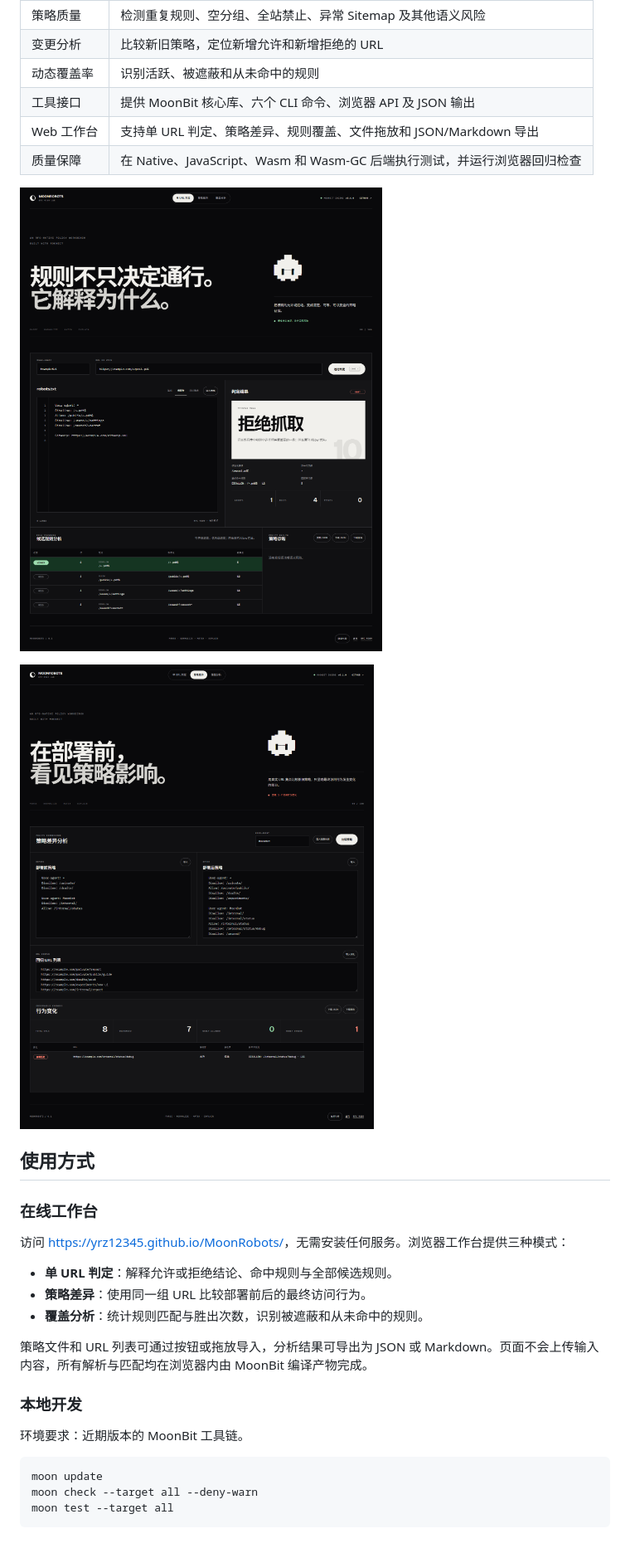
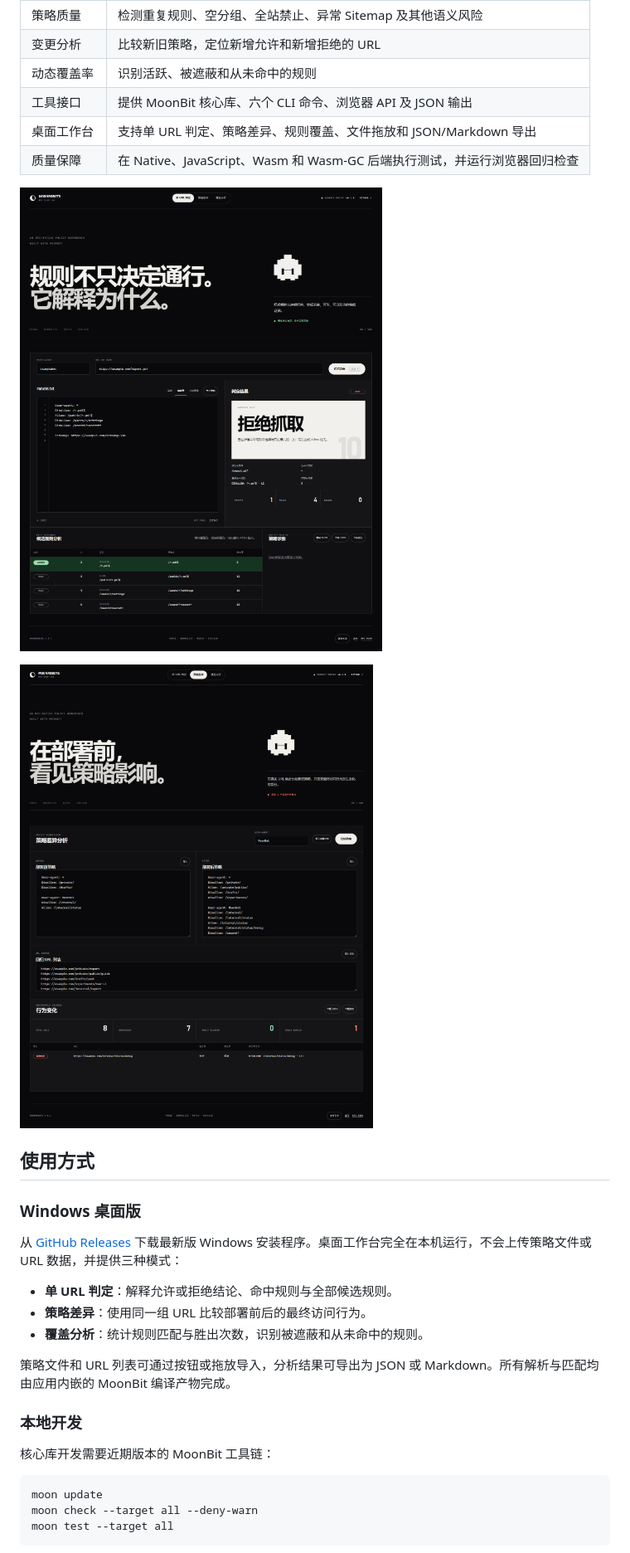
Before and after one commit to yrz12345/MoonRobots, a Markdown page: README.md, the part around one of its changes. Shown at 83% size. Rendered like a GitHub page; pictures changed too: web/preview-analysis.png, web/preview-desktop.png.

Commit message:
feat: ship MoonRobots Windows desktop app

````diff
--- a/README.md
+++ b/README.md
@@ -33,6 +33,6 @@ robots.txt + crawler product token + URL
 | 变更分析 | 比较新旧策略，定位新增允许和新增拒绝的 URL |
 | 动态覆盖率 | 识别活跃、被遮蔽和从未命中的规则 |
 | 工具接口 | 提供 MoonBit 核心库、六个 CLI 命令、浏览器 API 及 JSON 输出 |
-| Web 工作台 | 支持单 URL 判定、策略差异、规则覆盖、文件拖放和 JSON/Markdown 导出 |
+| 桌面工作台 | 支持单 URL 判定、策略差异、规则覆盖、文件拖放和 JSON/Markdown 导出 |
 | 质量保障 | 在 Native、JavaScript、Wasm 和 Wasm-GC 后端执行测试，并运行浏览器回归检查 |
 
@@ -42,19 +42,19 @@ robots.txt + crawler product token + URL
 
 ## 使用方式
 
-### 在线工作台
+### Windows 桌面版
 
-访问 <https://yrz12345.github.io/MoonRobots/>，无需安装任何服务。浏览器工作台提供三种模式：
+从 [GitHub Releases](https://github.com/yrz12345/MoonRobots/releases) 下载最新版 Windows 安装程序。桌面工作台完全在本机运行，不会上传策略文件或 URL 数据，并提供三种模式：
 
 - **单 URL 判定**：解释允许或拒绝结论、命中规则与全部候选规则。
 - **策略差异**：使用同一组 URL 比较部署前后的最终访问行为。
 - **覆盖分析**：统计规则匹配与胜出次数，识别被遮蔽和从未命中的规则。
 
-策略文件和 URL 列表可通过按钮或拖放导入，分析结果可导出为 JSON 或 Markdown。页面不会上传输入内容，所有解析与匹配均在浏览器内由 MoonBit 编译产物完成。
+策略文件和 URL 列表可通过按钮或拖放导入，分析结果可导出为 JSON 或 Markdown。所有解析与匹配均由应用内嵌的 MoonBit 编译产物完成。
 
 ### 本地开发
 
-环境要求：近期版本的 MoonBit 工具链。
+核心库开发需要近期版本的 MoonBit 工具链：
 
 ```powershell
 moon update
````
Also changed, not shown: other parts of README.md (+21 -7 lines), 17 other files.
